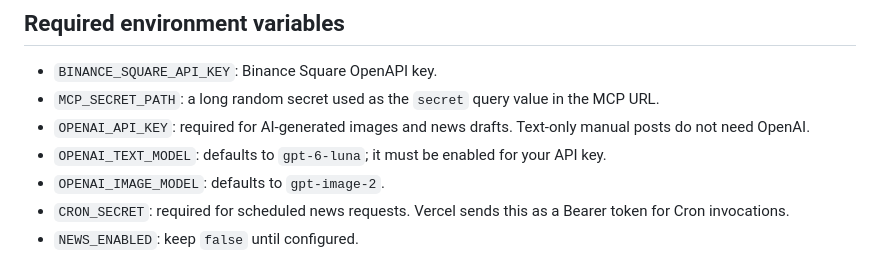
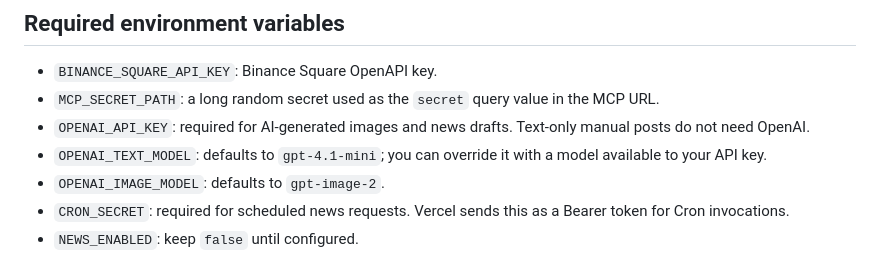
Before and after one commit to ihimanshunayak/Binance-Square, a Markdown page: README.md, the part around the change. Drawn GitHub-style.

Commit message:
Document the supported text-model default

```diff
--- a/README.md
+++ b/README.md
@@ -27,7 +27,7 @@ Vercel-hosted Node.js MCP server for Binance Square publishing plus optional Coi
 - `BINANCE_SQUARE_API_KEY`: Binance Square OpenAPI key.
 - `MCP_SECRET_PATH`: a long random secret used as the `secret` query value in the MCP URL.
 - `OPENAI_API_KEY`: required for AI-generated images and news drafts. Text-only manual posts do not need OpenAI.
-- `OPENAI_TEXT_MODEL`: defaults to `gpt-6-luna`; it must be enabled for your API key.
+- `OPENAI_TEXT_MODEL`: defaults to `gpt-4.1-mini`; you can override it with a model available to your API key.
 - `OPENAI_IMAGE_MODEL`: defaults to `gpt-image-2`.
 - `CRON_SECRET`: required for scheduled news requests. Vercel sends this as a Bearer token for Cron invocations.
 - `NEWS_ENABLED`: keep `false` until configured.
```
